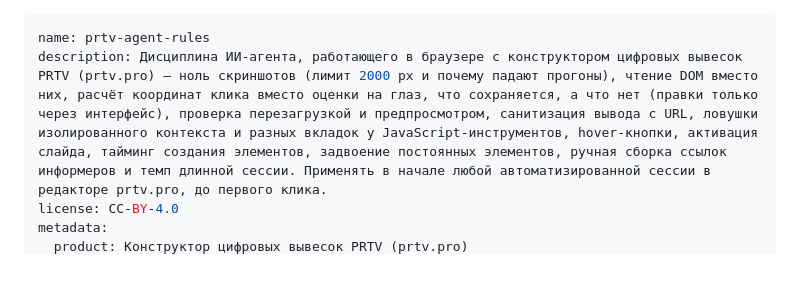
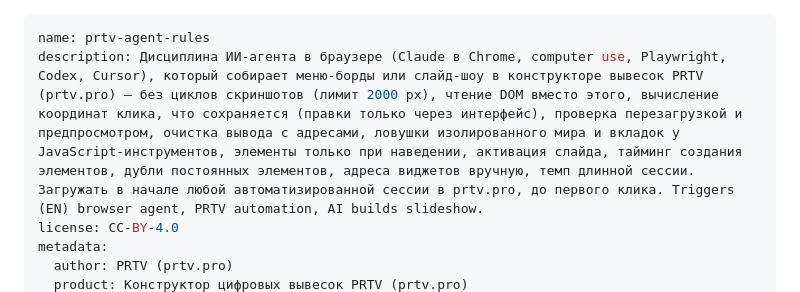
Before and after one commit to prtvbiz-design/prtv-skills, a Markdown page: prtv-agent-rules/SKILL.ru.md, the part around one of its changes. Drawn GitHub-style; blank space fills up the shorter version.

```diff
--- a/prtv-agent-rules/SKILL.ru.md
+++ b/prtv-agent-rules/SKILL.ru.md
@@ -1,6 +1,7 @@
 ---
 name: prtv-agent-rules
-description: Дисциплина ИИ-агента, работающего в браузере с конструктором цифровых вывесок PRTV (prtv.pro) — ноль скриншотов (лимит 2000 px и почему падают прогоны), чтение DOM вместо них, расчёт координат клика вместо оценки на глаз, что сохраняется, а что нет (правки только через интерфейс), проверка перезагрузкой и предпросмотром, санитизация вывода с URL, ловушки изолированного контекста и разных вкладок у JavaScript-инструментов, hover-кнопки, активация слайда, тайминг создания элементов, задвоение постоянных элементов, ручная сборка ссылок информеров и темп длинной сессии. Применять в начале любой автоматизированной сессии в редакторе prtv.pro, до первого клика.
+description: Дисциплина ИИ-агента в браузере (Claude в Chrome, computer use, Playwright, Codex, Cursor), который собирает меню-борды или слайд-шоу в конструкторе вывесок PRTV (prtv.pro) — без циклов скриншотов (лимит 2000 px), чтение DOM вместо этого, вычисление координат клика, что сохраняется (правки только через интерфейс), проверка перезагрузкой и предпросмотром, очистка вывода с адресами, ловушки изолированного мира и вкладок у JavaScript-инструментов, элементы только при наведении, активация слайда, тайминг создания элементов, дубли постоянных элементов, адреса виджетов вручную, темп длинной сессии. Загружать в начале любой автоматизированной сессии в prtv.pro, до первого клика. Triggers (EN) browser agent, PRTV automation, AI builds slideshow.
 license: CC-BY-4.0
 metadata:
+  author: PRTV (prtv.pro)
   product: Конструктор цифровых вывесок PRTV (prtv.pro)
```
Also changed, not shown: other parts of prtv-agent-rules/SKILL.ru.md (+2 -2 lines), prtv-agent-rules/SKILL.md (+4 -3 lines).
